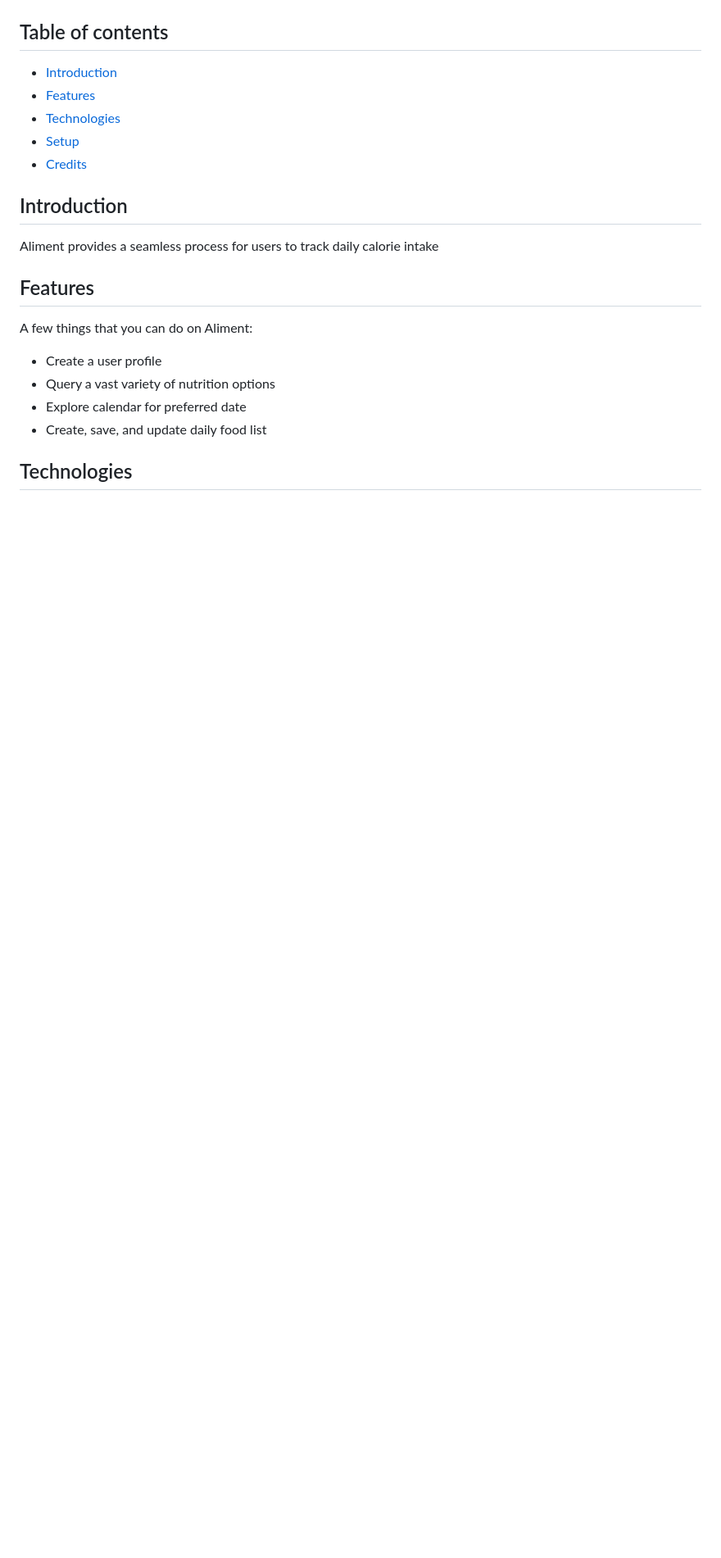
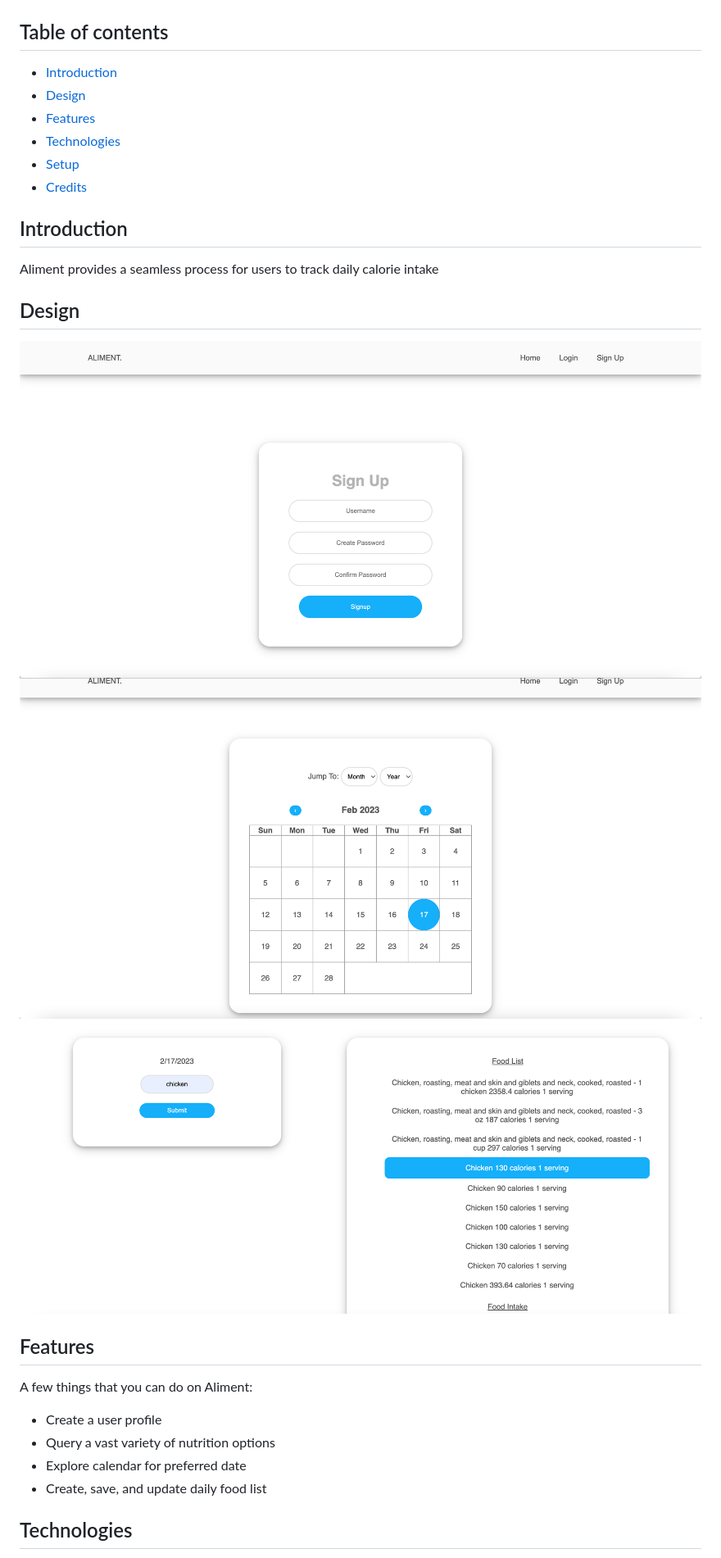
Before and after one commit to NathanielMention/aliment, a Markdown page: README.md, the part around the change. Shown: that part at 82% size. GitHub-like rendering; pictures changed too: public/assets/cal.png (added), public/assets/search.png (added), public/assets/signup.png (added); blank space fills up the shorter version.

```diff
--- a/README.md
+++ b/README.md
@@ -5,6 +5,7 @@
 ## Table of contents
 
 - [Introduction](#Introduction)
+- [Design](#Design)
 - [Features](#Features)
 - [Technologies](#Technologies)
 - [Setup](#Setup)
@@ -13,6 +14,12 @@
 ## Introduction
 
 Aliment provides a seamless process for users to track daily calorie intake
+
+## Design
+
+![signup](/public/assets/signup.png)
+![cal](/public/assets/cal.png)
+![search](/public/assets/search.png)
 
 ## Features
 
```
Also changed, not shown: 1 other file.
